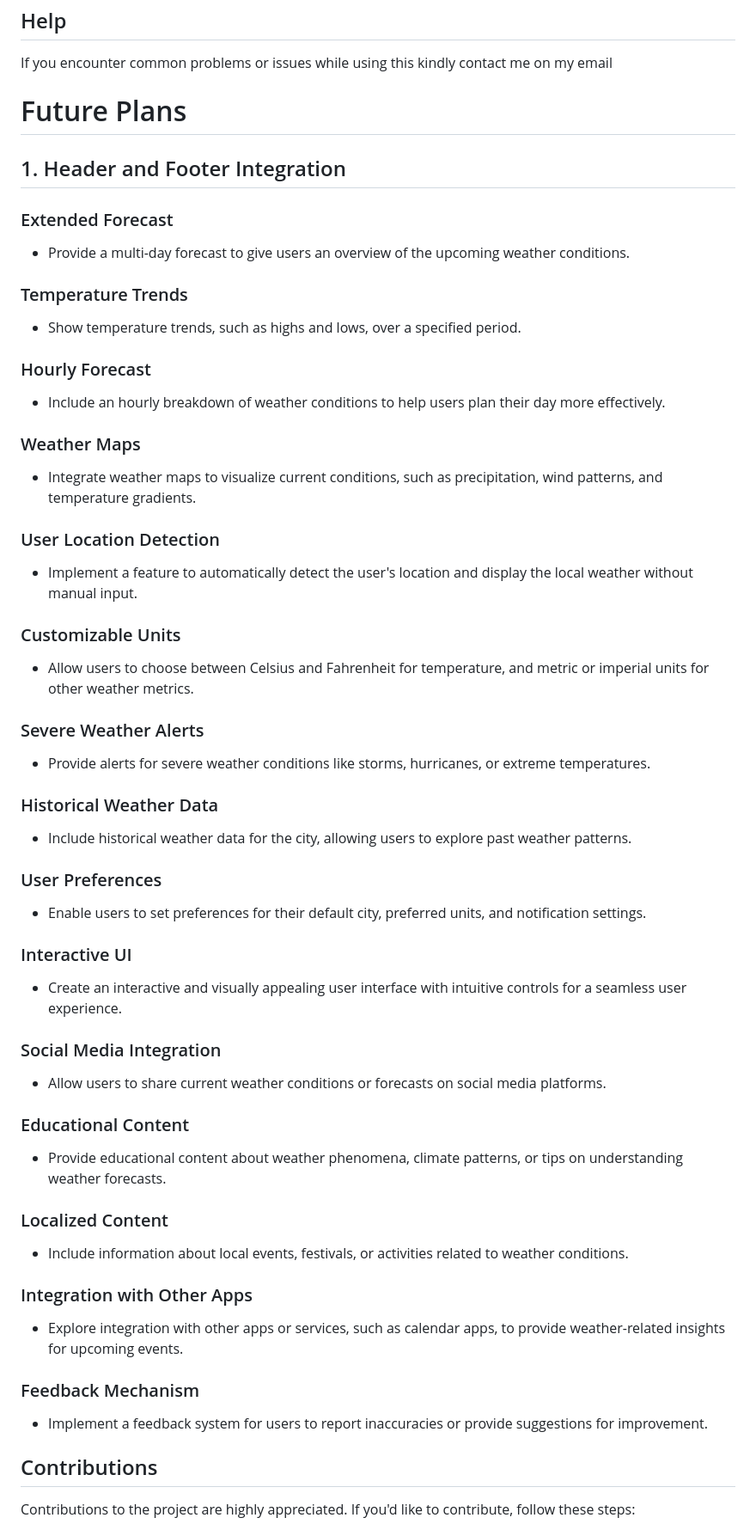
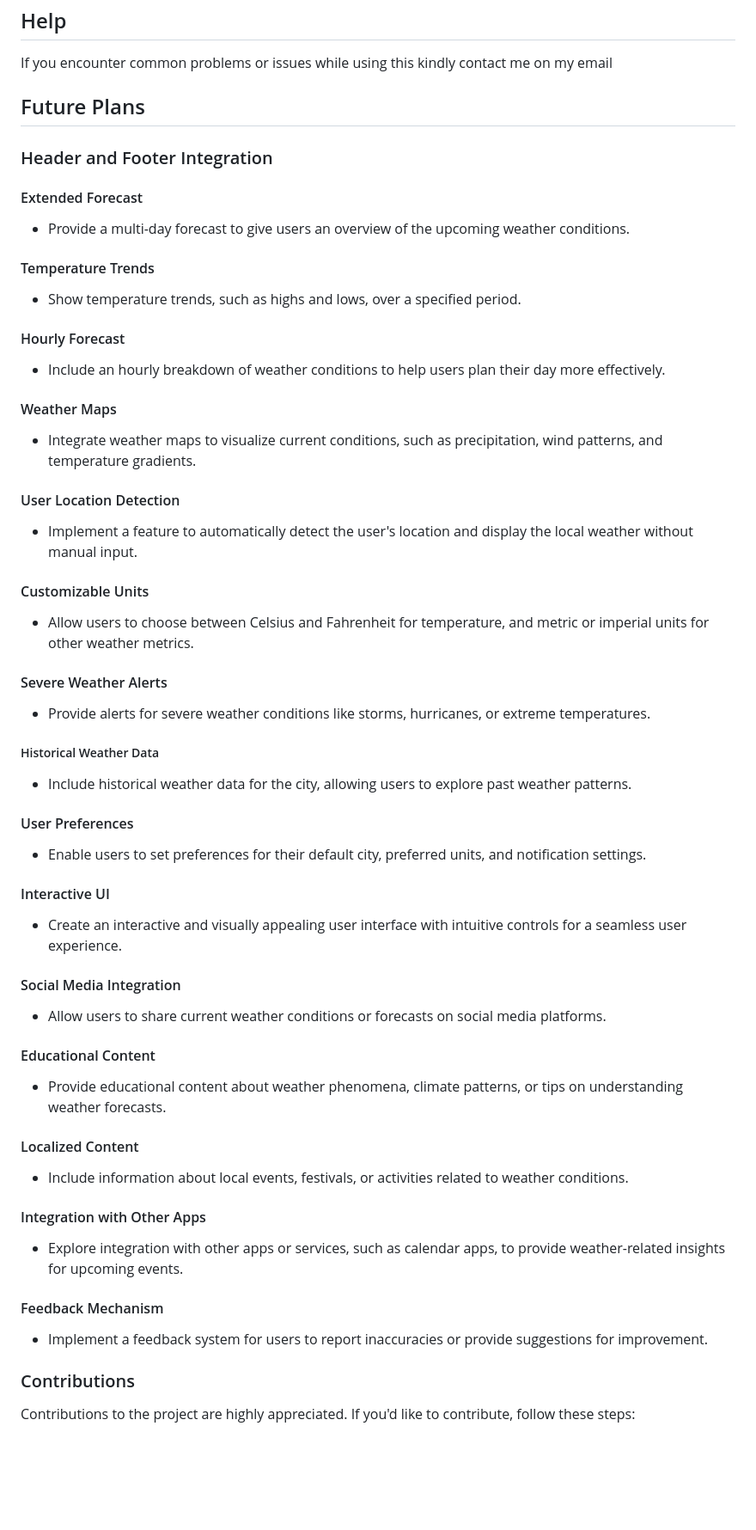
Before and after one commit to Frogerall/weather-api, a Markdown page: README.md, the part around the change. Shown at 86% size. GitHub-like rendering; blank space fills up the shorter version.

```diff
--- a/README.md
+++ b/README.md
@@ -23,71 +23,71 @@ To run the project locally, follow these steps:
 
 If you encounter common problems or issues while using this kindly contact me on my email
 
-# Future Plans
+## Future Plans
 
-## 1. Header and Footer Integration
+### Header and Footer Integration
 
-### Extended Forecast
+#### Extended Forecast
 
 - Provide a multi-day forecast to give users an overview of the upcoming weather conditions.
 
-### Temperature Trends
+#### Temperature Trends
 
 - Show temperature trends, such as highs and lows, over a specified period.
 
-### Hourly Forecast
+#### Hourly Forecast
 
 - Include an hourly breakdown of weather conditions to help users plan their day more effectively.
 
-### Weather Maps
+#### Weather Maps
 
 - Integrate weather maps to visualize current conditions, such as precipitation, wind patterns, and temperature gradients.
 
-### User Location Detection
+#### User Location Detection
 
 - Implement a feature to automatically detect the user's location and display the local weather without manual input.
 
-### Customizable Units
+#### Customizable Units
 
 - Allow users to choose between Celsius and Fahrenheit for temperature, and metric or imperial units for other weather metrics.
 
-### Severe Weather Alerts
+#### Severe Weather Alerts
 
 - Provide alerts for severe weather conditions like storms, hurricanes, or extreme temperatures.
 
-### Historical Weather Data
+##### Historical Weather Data
 
 - Include historical weather data for the city, allowing users to explore past weather patterns.
 
-### User Preferences
+#### User Preferences
 
 - Enable users to set preferences for their default city, preferred units, and notification settings.
 
-### Interactive UI
+#### Interactive UI
 
 - Create an interactive and visually appealing user interface with intuitive controls for a seamless user experience.
 
-### Social Media Integration
+#### Social Media Integration
 
 - Allow users to share current weather conditions or forecasts on social media platforms.
 
-### Educational Content
+#### Educational Content
 
 - Provide educational content about weather phenomena, climate patterns, or tips on understanding weather forecasts.
 
-### Localized Content
+#### Localized Content
 
 - Include information about local events, festivals, or activities related to weather conditions.
 
-### Integration with Other Apps
+#### Integration with Other Apps
 
 - Explore integration with other apps or services, such as calendar apps, to provide weather-related insights for upcoming events.
 
-### Feedback Mechanism
+#### Feedback Mechanism
 
 - Implement a feedback system for users to report inaccuracies or provide suggestions for improvement.
 
-## Contributions
+### Contributions
 
 Contributions to the project are highly appreciated. If you'd like to contribute, follow these steps:
 
```
